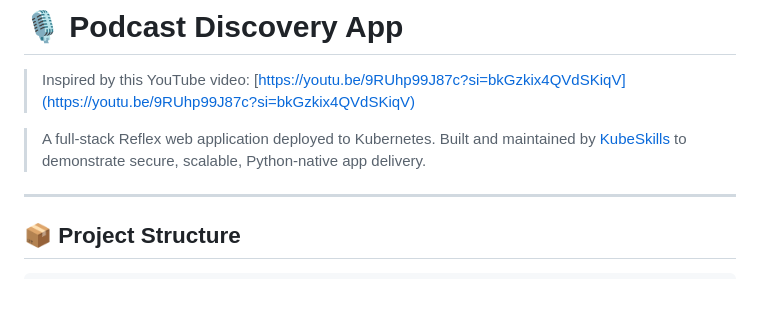
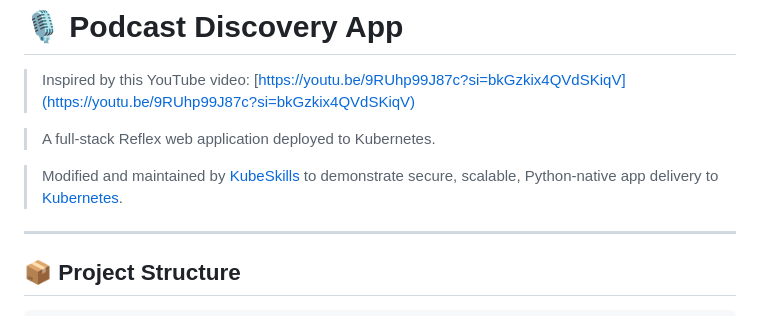
Before and after one commit to kubeskills/reflex-app, a Markdown page: README.md, the part around the change. Drawn GitHub-style; blank space fills up the shorter version.

```diff
--- a/README.md
+++ b/README.md
@@ -3,7 +3,8 @@
 > Inspired by this YouTube video: [https://youtu.be/9RUhp99J87c?si=bkGzkix4QVdSKiqV](https://youtu.be/9RUhp99J87c?si=bkGzkix4QVdSKiqV)
 
 > A full-stack Reflex web application deployed to Kubernetes.
-> Built and maintained by [KubeSkills](https://kubeskills.com) to demonstrate secure, scalable, Python-native app delivery.
+
+> Modified and maintained by [KubeSkills](https://kubeskills.com) to demonstrate secure, scalable, Python-native app delivery to [Kubernetes](https://kubernetes.io).
 
 ---
 
```
